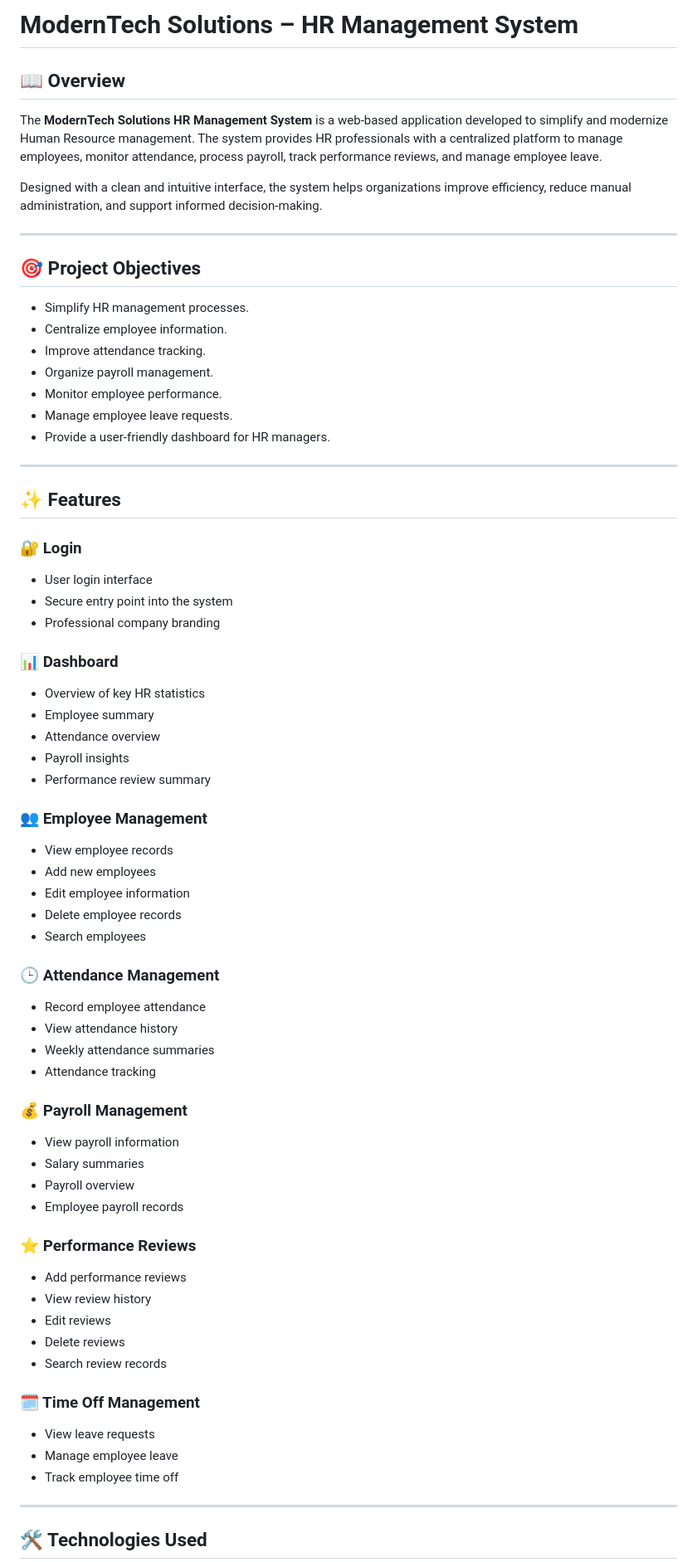
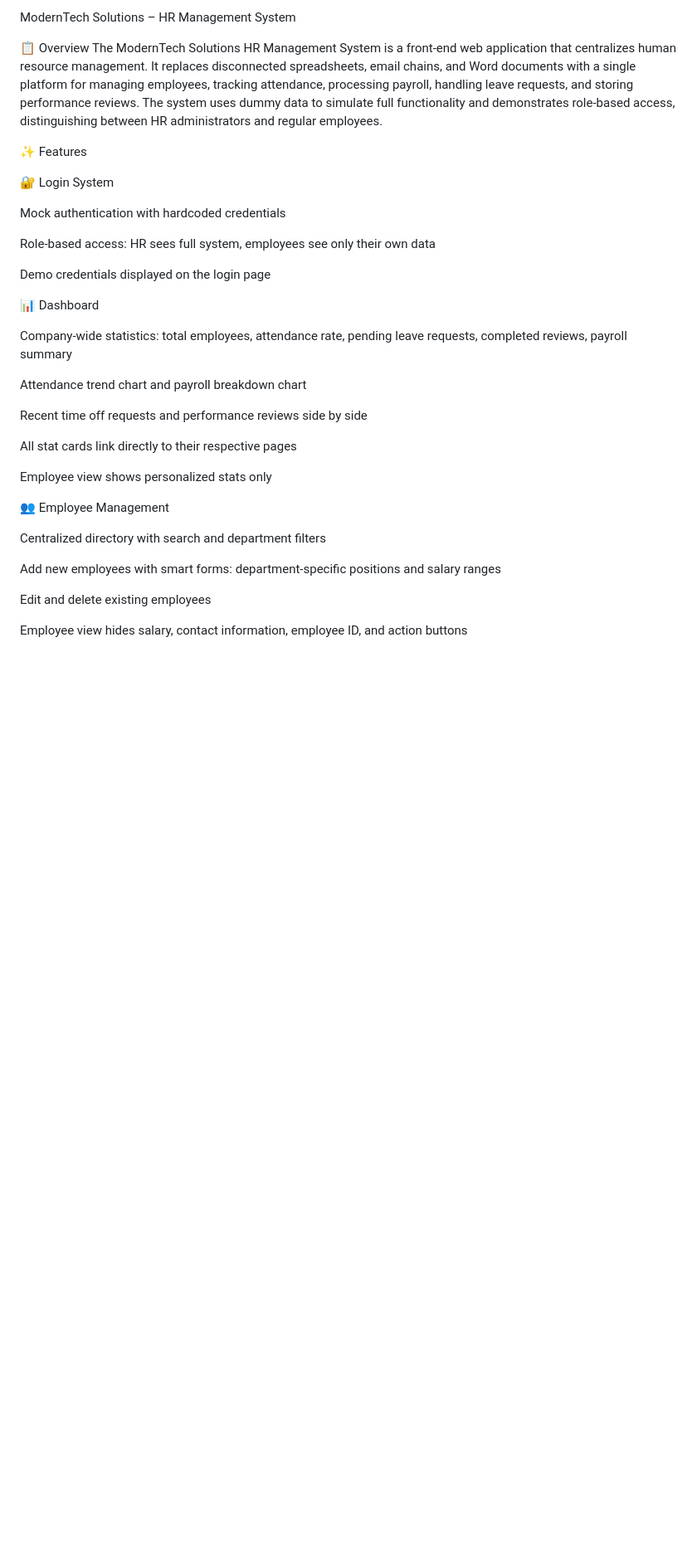
Before and after one commit to ihtishaamj63-web/Project-1-ModernTech-Solutions, a Markdown page: README.md, the part around one of its changes. Shown at 83% size. GitHub-like rendering; blank space fills up the shorter version.

Commit message:
Revise README for improved structure and content
Updated README to enhance clarity and organization, including feature highlights, project objectives, and technologies used.

```diff
--- a/README.md
+++ b/README.md
@@ -1,71 +1,37 @@
-# ModernTech Solutions – HR Management System
+ModernTech Solutions – HR Management System
 
-## 📖 Overview
+📋 Overview
+The ModernTech Solutions HR Management System is a front-end web application that centralizes human resource management. It replaces disconnected spreadsheets, email chains, and Word documents with a single platform for managing employees, tracking attendance, processing payroll, handling leave requests, and storing performance reviews. The system uses dummy data to simulate full functionality and demonstrates role-based access, distinguishing between HR administrators and regular employees.
 
-The **ModernTech Solutions HR Management System** is a web-based application developed to simplify and modernize Human Resource management. The system provides HR professionals with a centralized platform to manage employees, monitor attendance, process payroll, track performance reviews, and manage employee leave.
+✨ Features
 
-Designed with a clean and intuitive interface, the system helps organizations improve efficiency, reduce manual administration, and support informed decision-making.
+🔐 Login System
 
----
+Mock authentication with hardcoded credentials
 
-## 🎯 Project Objectives
+Role-based access: HR sees full system, employees see only their own data
 
-- Simplify HR management processes.
-- Centralize employee information.
-- Improve attendance tracking.
-- Organize payroll management.
-- Monitor employee performance.
-- Manage employee leave requests.
-- Provide a user-friendly dashboard for HR managers.
+Demo credentials displayed on the login page
 
----
+📊 Dashboard
 
-## ✨ Features
+Company-wide statistics: total employees, attendance rate, pending leave requests, completed reviews, payroll summary
 
-### 🔐 Login
-- User login interface
-- Secure entry point into the system
-- Professional company branding
+Attendance trend chart and payroll breakdown chart
 
-### 📊 Dashboard
-- Overview of key HR statistics
-- Employee summary
-- Attendance overview
-- Payroll insights
-- Performance review summary
+Recent time off requests and performance reviews side by side
 
-### 👥 Employee Management
-- View employee records
-- Add new employees
-- Edit employee information
-- Delete employee records
-- Search employees
+All stat cards link directly to their respective pages
 
-### 🕒 Attendance Management
-- Record employee attendance
-- View attendance history
-- Weekly attendance summaries
-- Attendance tracking
+Employee view shows personalized stats only
 
-### 💰 Payroll Management
-- View payroll information
-- Salary summaries
-- Payroll overview
-- Employee payroll records
+👥 Employee Management
 
-### ⭐ Performance Reviews
-- Add performance reviews
-- View review history
-- Edit reviews
-- Delete reviews
-- Search review records
+Centralized directory with search and department filters
 
-### 🗓 Time Off Management
-- View leave requests
-- Manage employee leave
-- Track employee time off
+Add new employees with smart forms: department-specific positions and salary ranges
 
----
+Edit and delete existing employees
 
-## 🛠 Technologies Used
+Employee view hides salary, contact information, employee ID, and action buttons
 
```
Also changed, not shown: other parts of README.md (+154 -107 lines).
